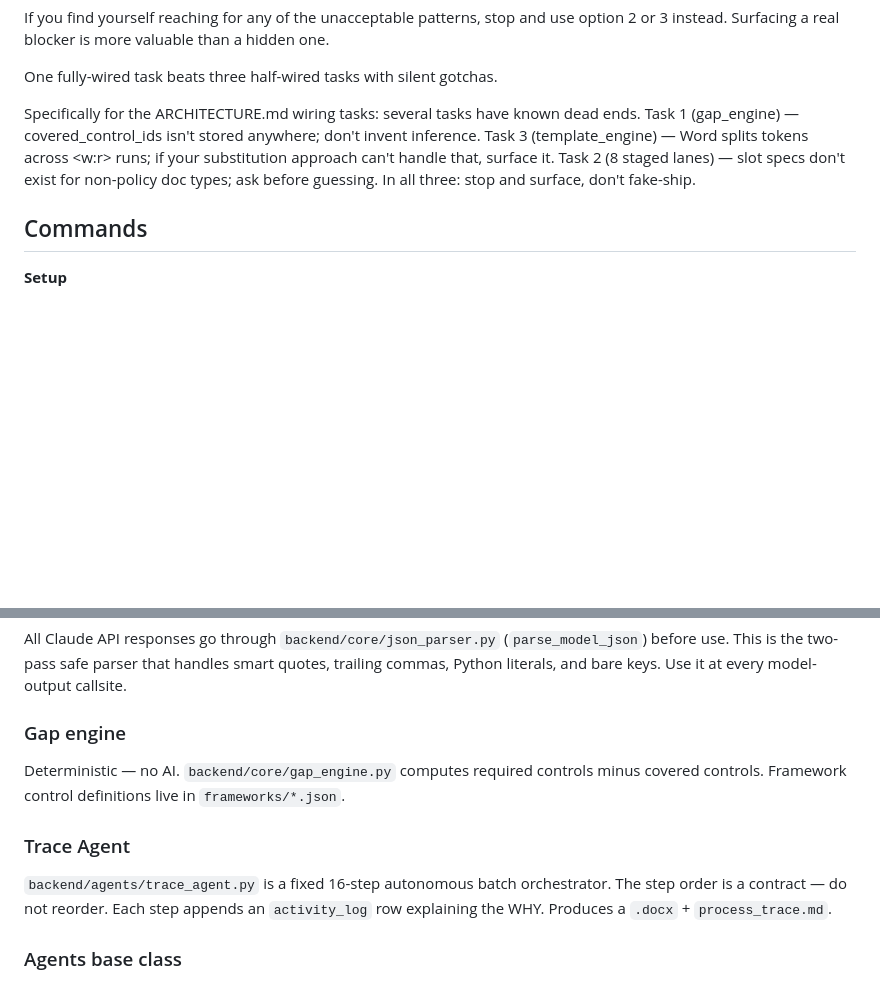
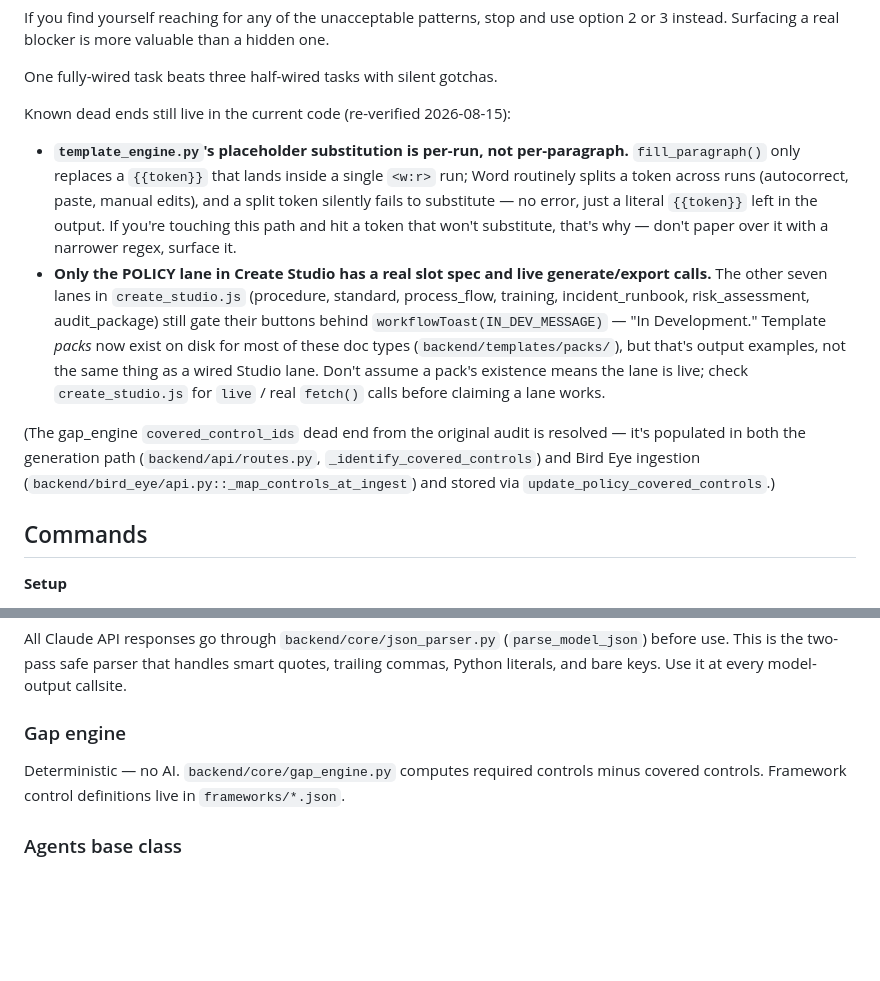
Before and after one commit to Wordups/Midnight-Core, a Markdown page: CLAUDE.md, 2 parts joined by grey strips. GitHub-like rendering; blank space fills up the shorter version.

```diff
--- a/CLAUDE.md
+++ b/CLAUDE.md
@@ -28,7 +30,12 @@ If you find yourself reaching for any of the unacceptable patterns, stop and use
 
 One fully-wired task beats three half-wired tasks with silent gotchas.
 
-Specifically for the ARCHITECTURE.md wiring tasks: several tasks have known dead ends. Task 1 (gap_engine) — covered_control_ids isn't stored anywhere; don't invent inference. Task 3 (template_engine) — Word splits tokens across <w:r> runs; if your substitution approach can't handle that, surface it. Task 2 (8 staged lanes) — slot specs don't exist for non-policy doc types; ask before guessing. In all three: stop and surface, don't fake-ship.
+Known dead ends still live in the current code (re-verified 2026-08-15):
+
+- **`template_engine.py`'s placeholder substitution is per-run, not per-paragraph.** `fill_paragraph()` only replaces a `{{token}}` that lands inside a single `<w:r>` run; Word routinely splits a token across runs (autocorrect, paste, manual edits), and a split token silently fails to substitute — no error, just a literal `{{token}}` left in the output. If you're touching this path and hit a token that won't substitute, that's why — don't paper over it with a narrower regex, surface it.
+- **Only the POLICY lane in Create Studio has a real slot spec and live generate/export calls.** The other seven lanes in `create_studio.js` (procedure, standard, process_flow, training, incident_runbook, risk_assessment, audit_package) still gate their buttons behind `workflowToast(IN_DEV_MESSAGE)` — "In Development." Template *packs* now exist on disk for most of these doc types (`backend/templates/packs/`), but that's output examples, not the same thing as a wired Studio lane. Don't assume a pack's existence means the lane is live; check `create_studio.js` for `live` / real `fetch()` calls before claiming a lane works.
+
+(The gap_engine `covered_control_ids` dead end from the original audit is resolved — it's populated in both the generation path (`backend/api/routes.py`, `_identify_covered_controls`) and Bird Eye ingestion (`backend/bird_eye/api.py::_map_controls_at_ingest`) and stored via `update_policy_covered_controls`.)
 
 ## Commands
 
@@ -85,9 +94,6 @@ All Claude API responses go through `backend/core/json_parser.py` (`parse_model_
 ### Gap engine
 Deterministic — no AI. `backend/core/gap_engine.py` computes required controls minus covered controls. Framework control definitions live in `frameworks/*.json`.
 
-### Trace Agent
-`backend/agents/trace_agent.py` is a fixed 16-step autonomous batch orchestrator. The step order is a contract — do not reorder. Each step appends an `activity_log` row explaining the WHY. Produces a `.docx` + `process_trace.md`.
-
 ### Agents base class
 All agents inherit from `backend/agents/base.py::BaseAgent`. Override `_run()` for logic; `run()` wraps it with `validate_input` / `validate_output`.
 
```
Also changed, not shown: other parts of CLAUDE.md (+11 -7 lines).
